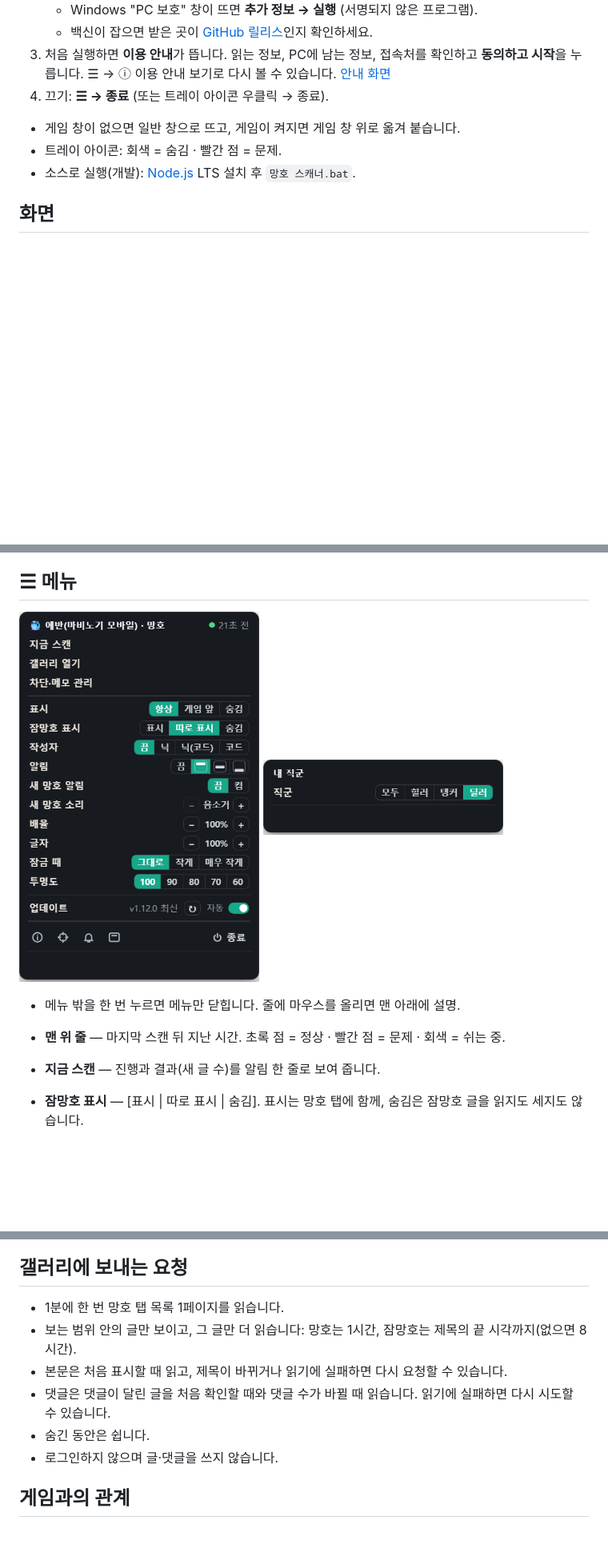
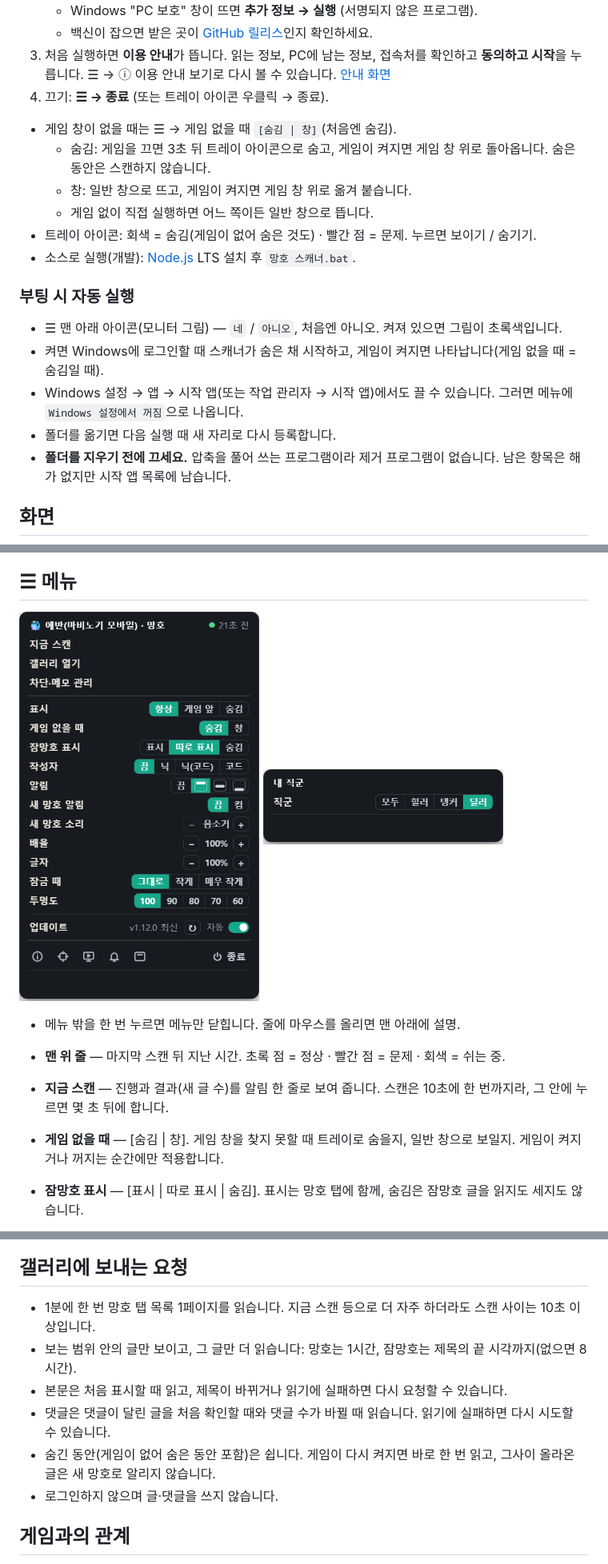
Before and after one commit to mobingi-widgets/mangho-scanner, a Markdown page: README.md, 3 parts joined by grey strips. Shown at 80% size. GitHub-like rendering; pictures changed too: docs/img/menu.png; blank space fills up the shorter version.

```diff
--- a/README.md
+++ b/README.md
@@ -15,9 +15,20 @@
 3. 처음 실행하면 **이용 안내**가 뜹니다. 읽는 정보, PC에 남는 정보, 접속처를 확인하고 **동의하고 시작**을 누릅니다. ☰ → ⓘ 이용 안내 보기로 다시 볼 수 있습니다. [안내 화면](docs/img/notice.png)
 4. 끄기: **☰ → 종료** (또는 트레이 아이콘 우클릭 → 종료).
 
-- 게임 창이 없으면 일반 창으로 뜨고, 게임이 켜지면 게임 창 위로 옮겨 붙습니다.
-- 트레이 아이콘: 회색 = 숨김 · 빨간 점 = 문제.
+- 게임 창이 없을 때는 ☰ → 게임 없을 때 `[숨김 | 창]`(처음엔 숨김).
+  - 숨김: 게임을 끄면 3초 뒤 트레이 아이콘으로 숨고, 게임이 켜지면 게임 창 위로 돌아옵니다. 숨은 동안은 스캔하지 않습니다.
+  - 창: 일반 창으로 뜨고, 게임이 켜지면 게임 창 위로 옮겨 붙습니다.
+  - 게임 없이 직접 실행하면 어느 쪽이든 일반 창으로 뜹니다.
+- 트레이 아이콘: 회색 = 숨김(게임이 없어 숨은 것도) · 빨간 점 = 문제. 누르면 보이기 / 숨기기.
 - 소스로 실행(개발): [Node.js](https://nodejs.org) LTS 설치 후 `망호 스캐너.bat`.
+
+### 부팅 시 자동 실행
+
+- ☰ 맨 아래 아이콘(모니터 그림) — `네` / `아니오`, 처음엔 아니오. 켜져 있으면 그림이 초록색입니다.
+- 켜면 Windows에 로그인할 때 스캐너가 숨은 채 시작하고, 게임이 켜지면 나타납니다(게임 없을 때 = 숨김일 때).
+- Windows 설정 → 앱 → 시작 앱(또는 작업 관리자 → 시작 앱)에서도 끌 수 있습니다. 그러면 메뉴에 `Windows 설정에서 꺼짐`으로 나옵니다.
+- 폴더를 옮기면 다음 실행 때 새 자리로 다시 등록합니다.
+- **폴더를 지우기 전에 끄세요.** 압축을 풀어 쓰는 프로그램이라 제거 프로그램이 없습니다. 남은 항목은 해가 없지만 시작 앱 목록에 남습니다.
 
 ## 화면
 
@@ -54,7 +65,8 @@
 
 - 메뉴 밖을 한 번 누르면 메뉴만 닫힙니다. 줄에 마우스를 올리면 맨 아래에 설명.
 - **맨 위 줄** — 마지막 스캔 뒤 지난 시간. 초록 점 = 정상 · 빨간 점 = 문제 · 회색 = 쉬는 중.
-- **지금 스캔** — 진행과 결과(새 글 수)를 알림 한 줄로 보여 줍니다.
+- **지금 스캔** — 진행과 결과(새 글 수)를 알림 한 줄로 보여 줍니다. 스캔은 10초에 한 번까지라, 그 안에 누르면 몇 초 뒤에 합니다.
+- **게임 없을 때** — [숨김 | 창]. 게임 창을 찾지 못할 때 트레이로 숨을지, 일반 창으로 보일지. 게임이 켜지거나 꺼지는 순간에만 적용합니다.
 - **잠망호 표시** — [표시 | 따로 표시 | 숨김]. 표시는 망호 탭에 함께, 숨김은 잠망호 글을 읽지도 세지도 않습니다.
 - **작성자** — [끔 | 닉 | 닉(코드) | 코드]. `닉(코드)`: 반고닉은 아이디, 유동은 IP 앞자리, 고닉은 닉만. `코드`: 코드만(고닉도 아이디). 메모를 쓴 작성자는 어느 쪽이든 메모.
   - 닉 앞 그림은 작성자 유형(고닉 · 반고닉 · 신규 · 매니저 · 부매니저, 마우스를 올리면 이름).
@@ -131,11 +143,11 @@
 
 ## 갤러리에 보내는 요청
 
-- 1분에 한 번 망호 탭 목록 1페이지를 읽습니다.
+- 1분에 한 번 망호 탭 목록 1페이지를 읽습니다. 지금 스캔 등으로 더 자주 하더라도 스캔 사이는 10초 이상입니다.
 - 보는 범위 안의 글만 보이고, 그 글만 더 읽습니다: 망호는 1시간, 잠망호는 제목의 끝 시각까지(없으면 8시간).
 - 본문은 처음 표시할 때 읽고, 제목이 바뀌거나 읽기에 실패하면 다시 요청할 수 있습니다.
 - 댓글은 댓글이 달린 글을 처음 확인할 때와 댓글 수가 바뀔 때 읽습니다. 읽기에 실패하면 다시 시도할 수 있습니다.
-- 숨긴 동안은 쉽니다.
+- 숨긴 동안(게임이 없어 숨은 동안 포함)은 쉽니다. 게임이 다시 켜지면 바로 한 번 읽고, 그사이 올라온 글은 새 망호로 알리지 않습니다.
 - 로그인하지 않으며 글·댓글을 쓰지 않습니다.
 
 ## 게임과의 관계
```
Also changed, not shown: other parts of README.md (+2 -1 lines), CHANGELOG.md (+9 -0 lines), 6 other files.
